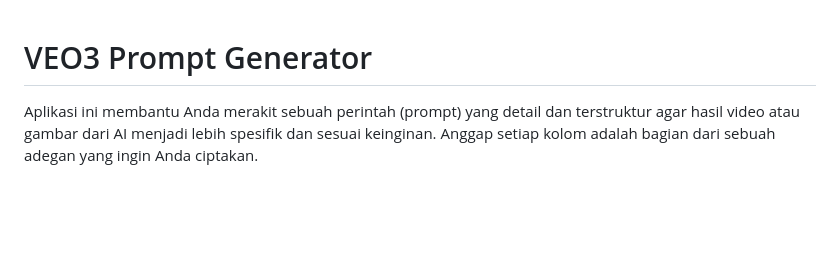
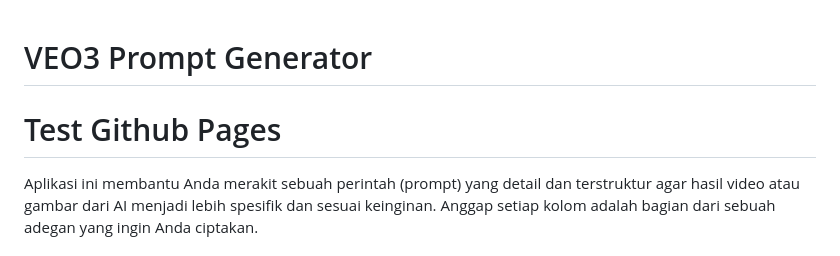
Before and after one commit to PutraSudaryanto/veo3-prompt-generator, a Markdown page: README.md, the part around the change. Rendered like a GitHub page; blank space fills up the shorter version.

```diff
--- a/README.md
+++ b/README.md
@@ -1,4 +1,5 @@
 # VEO3 Prompt Generator
+# Test Github Pages
 
 Aplikasi ini membantu Anda merakit sebuah perintah (prompt) yang detail dan terstruktur agar hasil video atau gambar dari AI menjadi lebih spesifik dan sesuai keinginan. Anggap setiap kolom adalah bagian dari sebuah adegan yang ingin Anda ciptakan.
 
```
